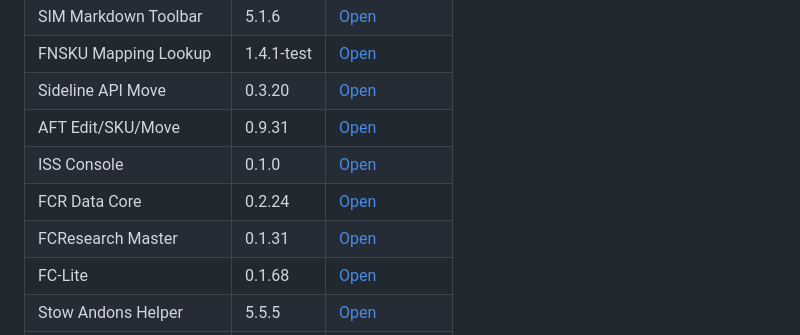
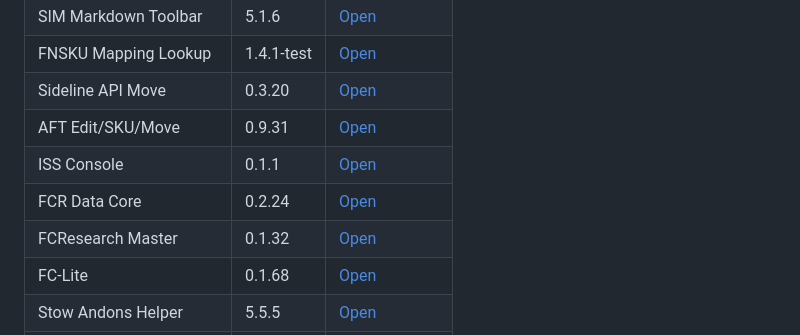
Before and after one commit to 1Sirkkris/-tampermonkey-v2, a Markdown page: README.md, the part around the change. GitHub-like rendering.

Commit message:
docs: sync ISS Console launcher versions

```diff
--- a/README.md
+++ b/README.md
@@ -11,9 +11,9 @@ Canonical source and Tampermonkey update host. The older `tampermonkey-scripts`
 | FNSKU Mapping Lookup | 1.4.1-test | [Open](https://raw.githubusercontent.com/1Sirkkris/-tampermonkey-v2/main/FNSKU_Mapping_Lookup.user.js) |
 | Sideline API Move | 0.3.20 | [Open](https://raw.githubusercontent.com/1Sirkkris/-tampermonkey-v2/main/Sideline_API_Move.user.js) |
 | AFT Edit/SKU/Move | 0.9.31 | [Open](https://raw.githubusercontent.com/1Sirkkris/-tampermonkey-v2/main/AFT_Edit_SKU_Move.user.js) |
-| ISS Console | 0.1.0 | [Open](https://raw.githubusercontent.com/1Sirkkris/-tampermonkey-v2/main/ISS_Console.user.js) |
+| ISS Console | 0.1.1 | [Open](https://raw.githubusercontent.com/1Sirkkris/-tampermonkey-v2/main/ISS_Console.user.js) |
 | FCR Data Core | 0.2.24 | [Open](https://raw.githubusercontent.com/1Sirkkris/-tampermonkey-v2/main/FCR_Data_Core.user.js) |
-| FCResearch Master | 0.1.31 | [Open](https://raw.githubusercontent.com/1Sirkkris/-tampermonkey-v2/main/FCResearch_Master.user.js) |
+| FCResearch Master | 0.1.32 | [Open](https://raw.githubusercontent.com/1Sirkkris/-tampermonkey-v2/main/FCResearch_Master.user.js) |
 | FC-Lite | 0.1.68 | [Open](https://raw.githubusercontent.com/1Sirkkris/-tampermonkey-v2/main/FC_Lite.user.js) |
 | Stow Andons Helper | 5.5.5 | [Open](https://raw.githubusercontent.com/1Sirkkris/-tampermonkey-v2/main/Stow_Andons_Helper.user.js) |
 | Bin Check Overlay | 7.4.4 | [Open](https://raw.githubusercontent.com/1Sirkkris/-tampermonkey-v2/main/Bin_Check_Overlay.user.js) |
```
